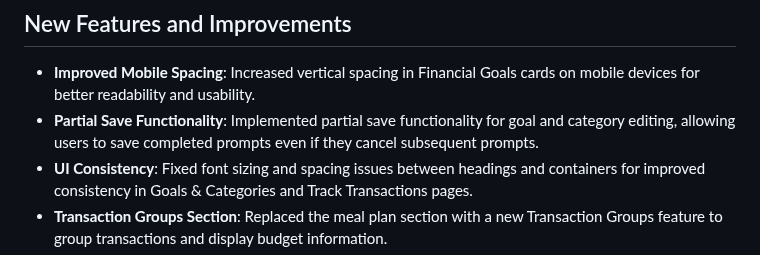
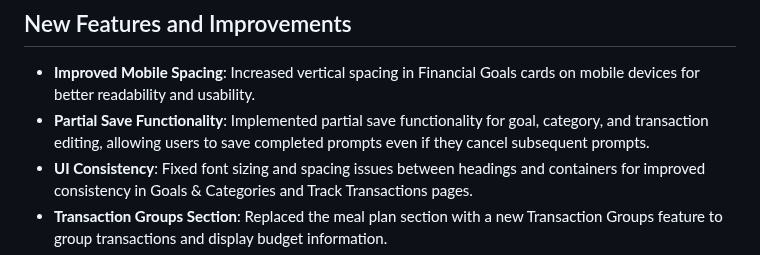
Before and after one commit to RhythmD22/Magnate, a Markdown page: README.md, the part around the change. Rendered like a GitHub page.

```diff
--- a/README.md
+++ b/README.md
@@ -49,7 +49,7 @@ All data is saved in your browser via `localStorage` and can be exported as CSV.
 ## New Features and Improvements
 
 - **Improved Mobile Spacing**: Increased vertical spacing in Financial Goals cards on mobile devices for better readability and usability.
-- **Partial Save Functionality**: Implemented partial save functionality for goal and category editing, allowing users to save completed prompts even if they cancel subsequent prompts.
+- **Partial Save Functionality**: Implemented partial save functionality for goal, category, and transaction editing, allowing users to save completed prompts even if they cancel subsequent prompts.
 - **UI Consistency**: Fixed font sizing and spacing issues between headings and containers for improved consistency in Goals & Categories and Track Transactions pages.
 - **Transaction Groups Section**: Replaced the meal plan section with a new Transaction Groups feature to group transactions and display budget information.
 - **Notes Section**: Added a new notes section with markdown support via EasyMDE CDN integration.
```
